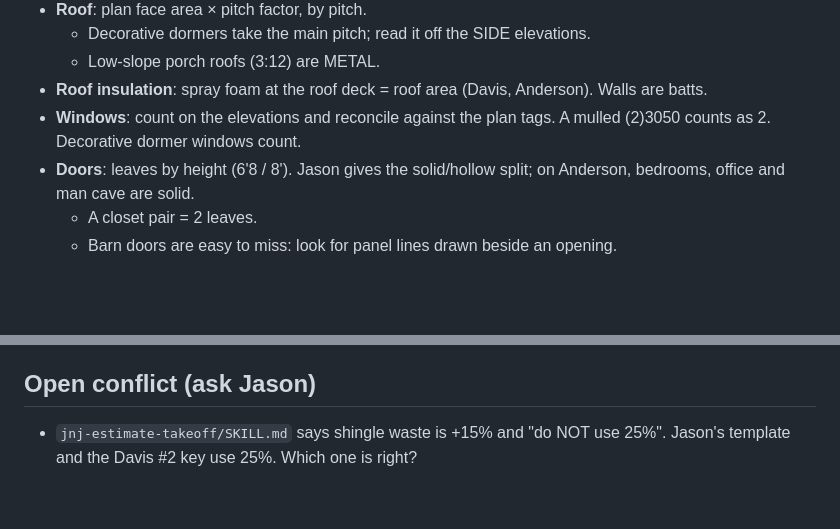
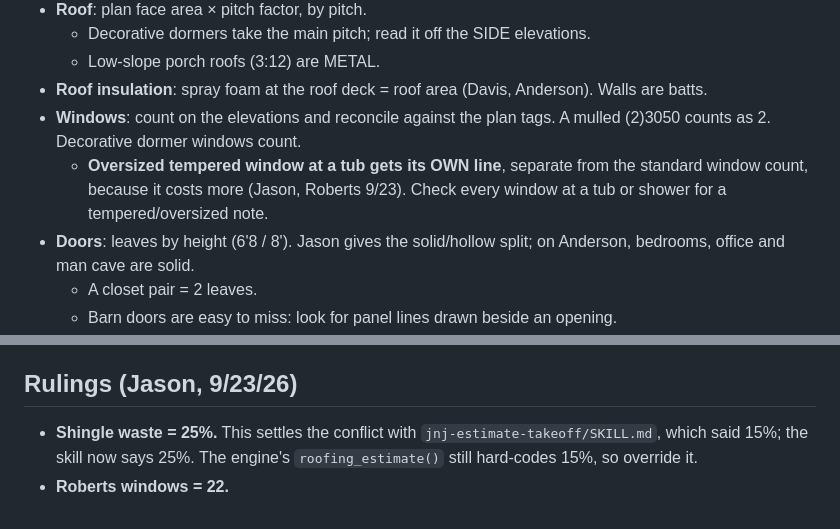
Before and after one commit to jasonsikes92-prog/jj-takeoff, a Markdown page: docs/TAKEOFF_CONVENTIONS.md, 2 parts joined by grey strips. GitHub-like rendering; blank space fills up the shorter version.

Commit message:
Record Jason's rulings: shingle waste 25%, Roberts windows 22 + tempered tub window line
Co-Authored-By: Claude Opus 5.5 <noreply@anthropic.com>

```diff
--- a/docs/TAKEOFF_CONVENTIONS.md
+++ b/docs/TAKEOFF_CONVENTIONS.md
@@ -46,6 +46,7 @@ Never bake waste into raw. Tag each line MEASURED, PLAN-STATED, ASSUMED, or JASO
   - Low-slope porch roofs (3:12) are METAL.
 - **Roof insulation**: spray foam at the roof deck = roof area (Davis, Anderson). Walls are batts.
 - **Windows**: count on the elevations and reconcile against the plan tags. A mulled (2)3050 counts as 2. Decorative dormer windows count.
+  - **Oversized tempered window at a tub gets its OWN line**, separate from the standard window count, because it costs more (Jason, Roberts 9/23). Check every window at a tub or shower for a tempered/oversized note.
 - **Doors**: leaves by height (6'8 / 8'). Jason gives the solid/hollow split; on Anderson, bedrooms, office and man cave are solid.
   - A closet pair = 2 leaves.
   - Barn doors are easy to miss: look for panel lines drawn beside an opening.
@@ -73,5 +74,6 @@ Never bake waste into raw. Tag each line MEASURED, PLAN-STATED, ASSUMED, or JASO
 - A key can carry the estimator's own shortcuts (Skip on Davis #2), so not every difference is a measuring error.
 - Once a key has been seen, any re-measure is NOT blind. Tag those changes RE-READ and score RULE changes separately.
 
-## Open conflict (ask Jason)
-- `jnj-estimate-takeoff/SKILL.md` says shingle waste is +15% and "do NOT use 25%". Jason's template and the Davis #2 key use 25%. Which one is right?
+## Rulings (Jason, 9/23/26)
+- **Shingle waste = 25%.** This settles the conflict with `jnj-estimate-takeoff/SKILL.md`, which said 15%; the skill now says 25%. The engine's `roofing_estimate()` still hard-codes 15%, so override it.
+- **Roberts windows = 22.**
```
Also changed, not shown: HANDOFF.md (+1 -2 lines).
